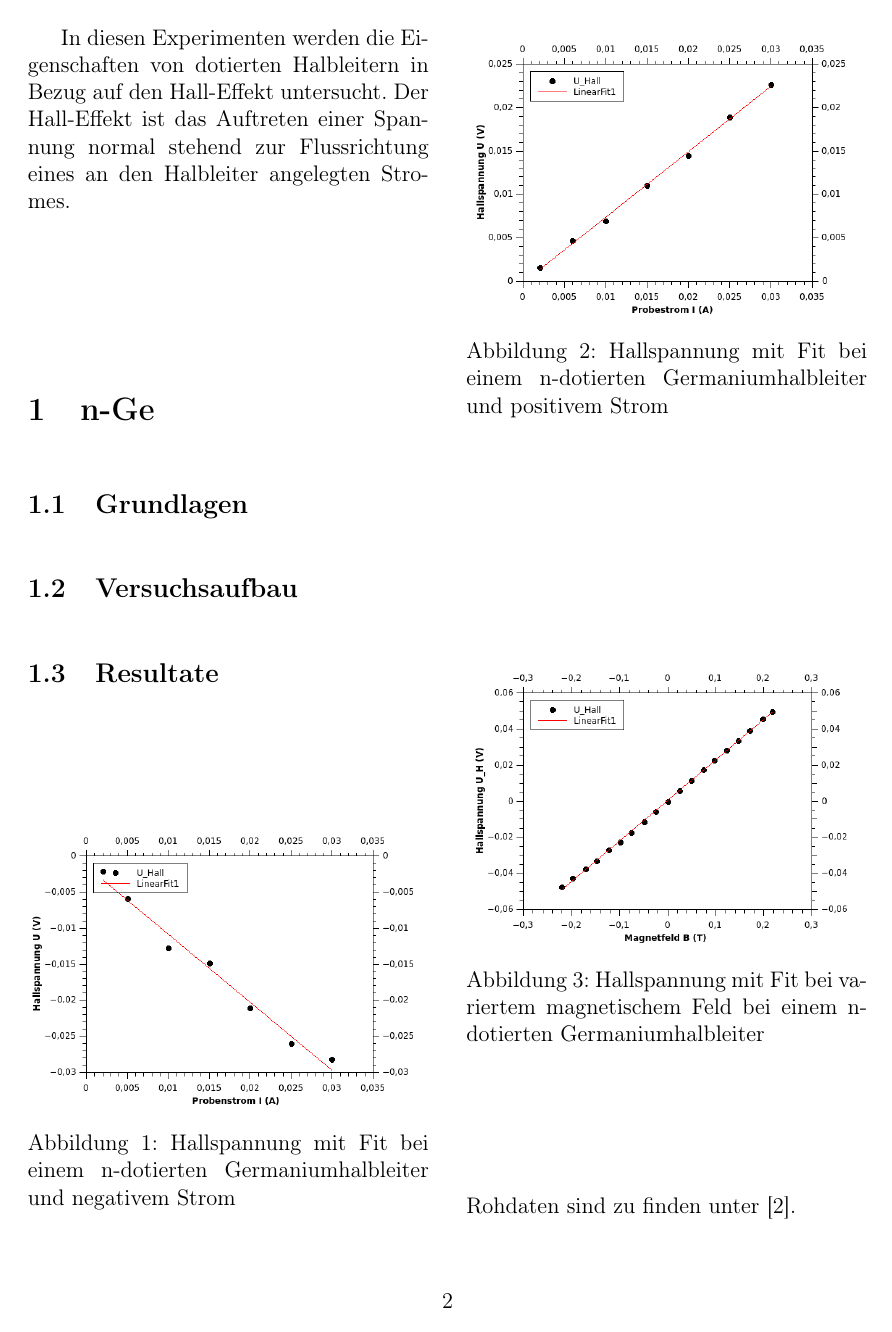
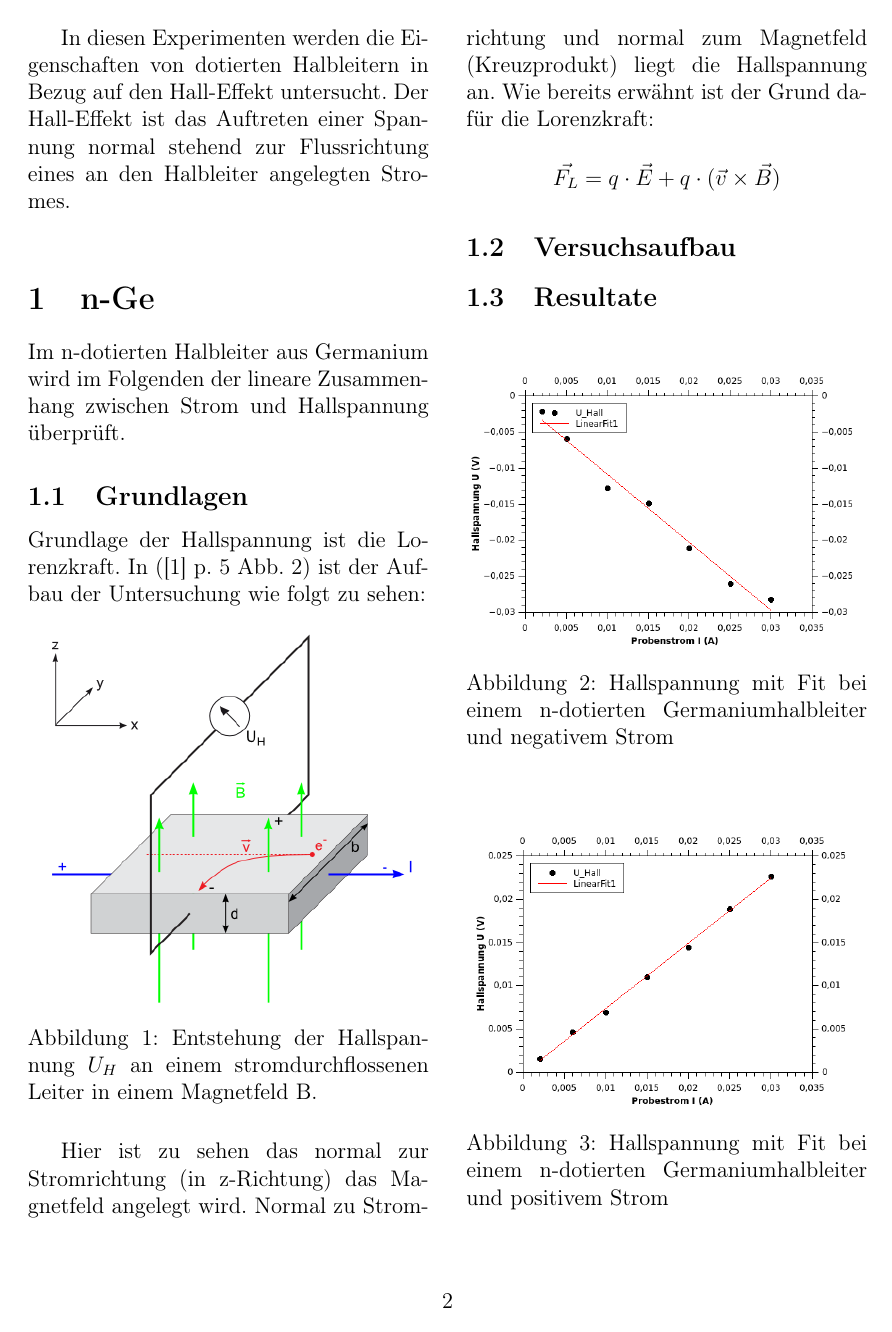
Before and after one commit to blackandcold/Protocols-SS2014-P2, a LaTeX document (PS_11/PS11_document.tex): page 2 of 3. Compiled offline with pdfLaTeX.

Commit message:
einl PS11

```diff
--- a/PS_11/PS11_document.tex
+++ b/PS_11/PS11_document.tex
@@ -158,8 +158,23 @@ In diesen Experimenten werden die Eigenschaften von dotierten Halbleitern in Bez
 
 
 \section{n-Ge}
+Im n-dotierten Halbleiter aus Germanium wird im Folgenden der lineare Zusammenhang zwischen Strom und Hallspannung überprüft.
 
 \subsection{Grundlagen}
+Grundlage der Hallspannung ist die Lorenzkraft. In ([1] p. 5 Abb. 2) ist der Aufbau der Untersuchung wie folgt zu sehen:
+
+\begin{figure}[H]
+	\centering
+	\includegraphics[scale=0.5]{./figures/hallspannung_aufbau.png}
+	\caption{Entstehung der Hallspannung $U_H$ an einem stromdurchflossenen Leiter in einem Magnetfeld B.}
+	\label{fig:hallspannung_aufbau}
+\end{figure}
+
+Hier ist zu sehen das normal zur Stromrichtung (in z-Richtung) das Magnetfeld angelegt wird. Normal zu Stromrichtung und normal zum Magnetfeld (Kreuzprodukt) liegt die Hallspannung an. Wie bereits erwähnt ist der Grund dafür die Lorenzkraft:
+
+$$\vec{F_{L}} = q \cdot \vec{E} + q \cdot (\vec{v} \times \vec{B})$$
+
+
 
 \subsection{Versuchsaufbau}
 
```
Also changed, not shown: PS_11/figures/hallspannung_aufbau.png (added).
